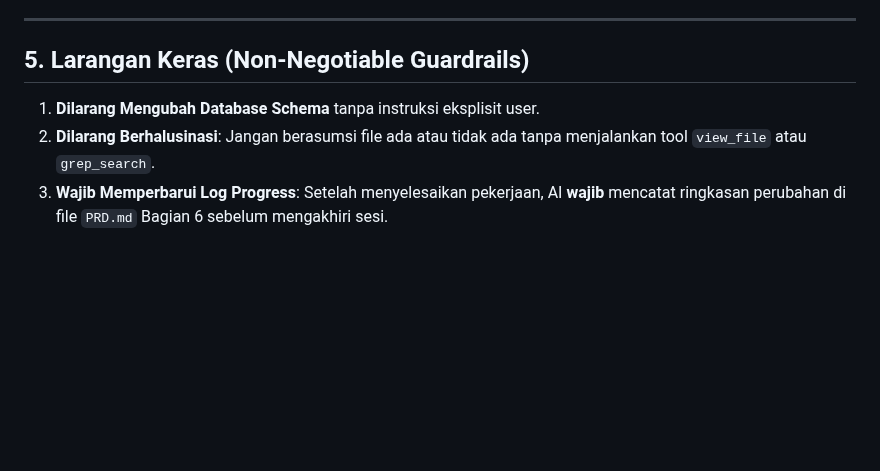
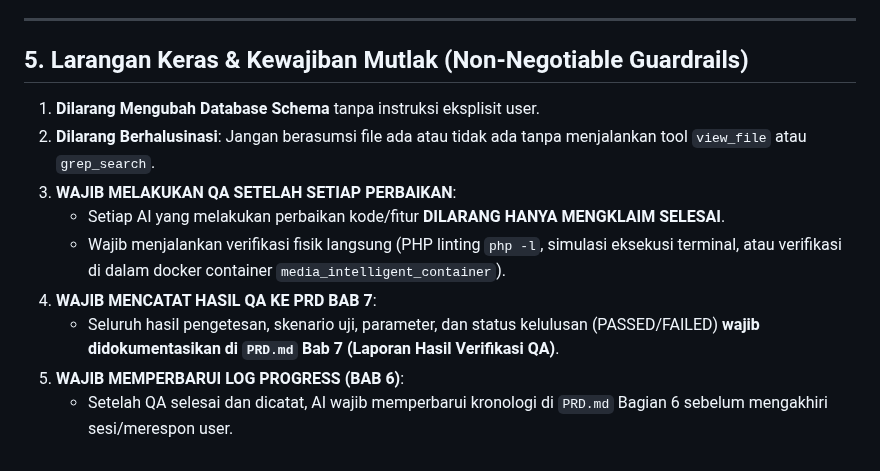
Before and after one commit to aristonbobywillymunte-ship-it/Aruabawah, a Markdown page: AI_HANDOFF_INSTRUCTIONS.md, the part around the change. Drawn GitHub-style; blank space fills up the shorter version.

Commit message:
docs: enforce mandatory QA verification and documentation rules for all AI agents

```diff
--- a/AI_HANDOFF_INSTRUCTIONS.md
+++ b/AI_HANDOFF_INSTRUCTIONS.md
@@ -41,7 +41,13 @@ Repositori ini telah mengintegrasikan modul skill resmi di `.ai/skills/`:
 
 ---
 
-## 5. Larangan Keras (Non-Negotiable Guardrails)
+## 5. Larangan Keras & Kewajiban Mutlak (Non-Negotiable Guardrails)
 1. **Dilarang Mengubah Database Schema** tanpa instruksi eksplisit user.
 2. **Dilarang Berhalusinasi**: Jangan berasumsi file ada atau tidak ada tanpa menjalankan tool `view_file` atau `grep_search`.
-3. **Wajib Memperbarui Log Progress**: Setelah menyelesaikan pekerjaan, AI **wajib** mencatat ringkasan perubahan di file `PRD.md` Bagian 6 sebelum mengakhiri sesi.
+3. **WAJIB MELAKUKAN QA SETELAH SETIAP PERBAIKAN**:
+   - Setiap AI yang melakukan perbaikan kode/fitur **DILARANG HANYA MENGKLAIM SELESAI**.
+   - Wajib menjalankan verifikasi fisik langsung (PHP linting `php -l`, simulasi eksekusi terminal, atau verifikasi di dalam docker container `media_intelligent_container`).
+4. **WAJIB MENCATAT HASIL QA KE PRD BAB 7**:
+   - Seluruh hasil pengetesan, skenario uji, parameter, dan status kelulusan (PASSED/FAILED) **wajib didokumentasikan di `PRD.md` Bab 7 (Laporan Hasil Verifikasi QA)**.
+5. **WAJIB MEMPERBARUI LOG PROGRESS (BAB 6)**:
+   - Setelah QA selesai dan dicatat, AI wajib memperbarui kronologi di `PRD.md` Bagian 6 sebelum mengakhiri sesi/merespon user.
```
Also changed, not shown: PRD.md (+6 -1 lines).
